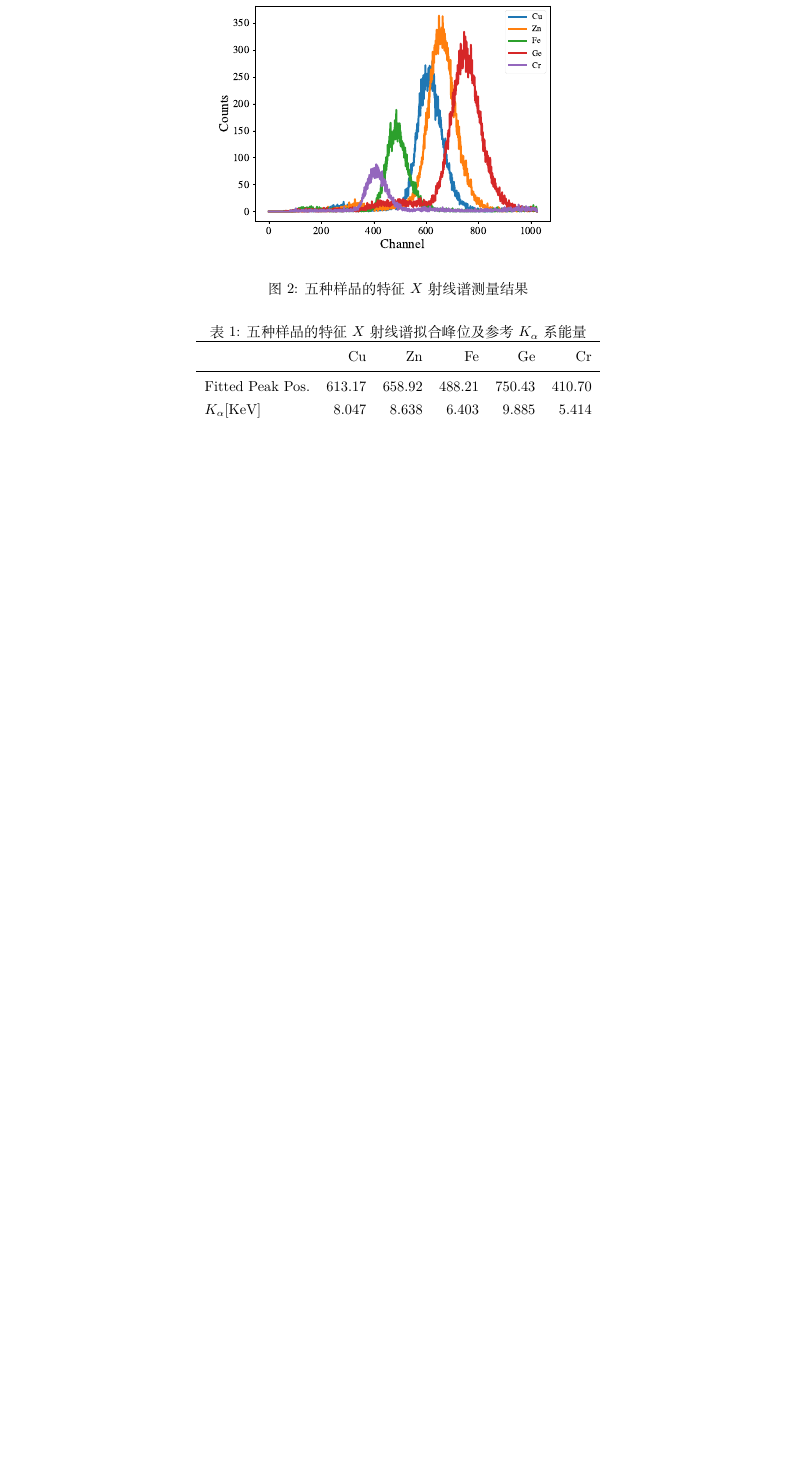
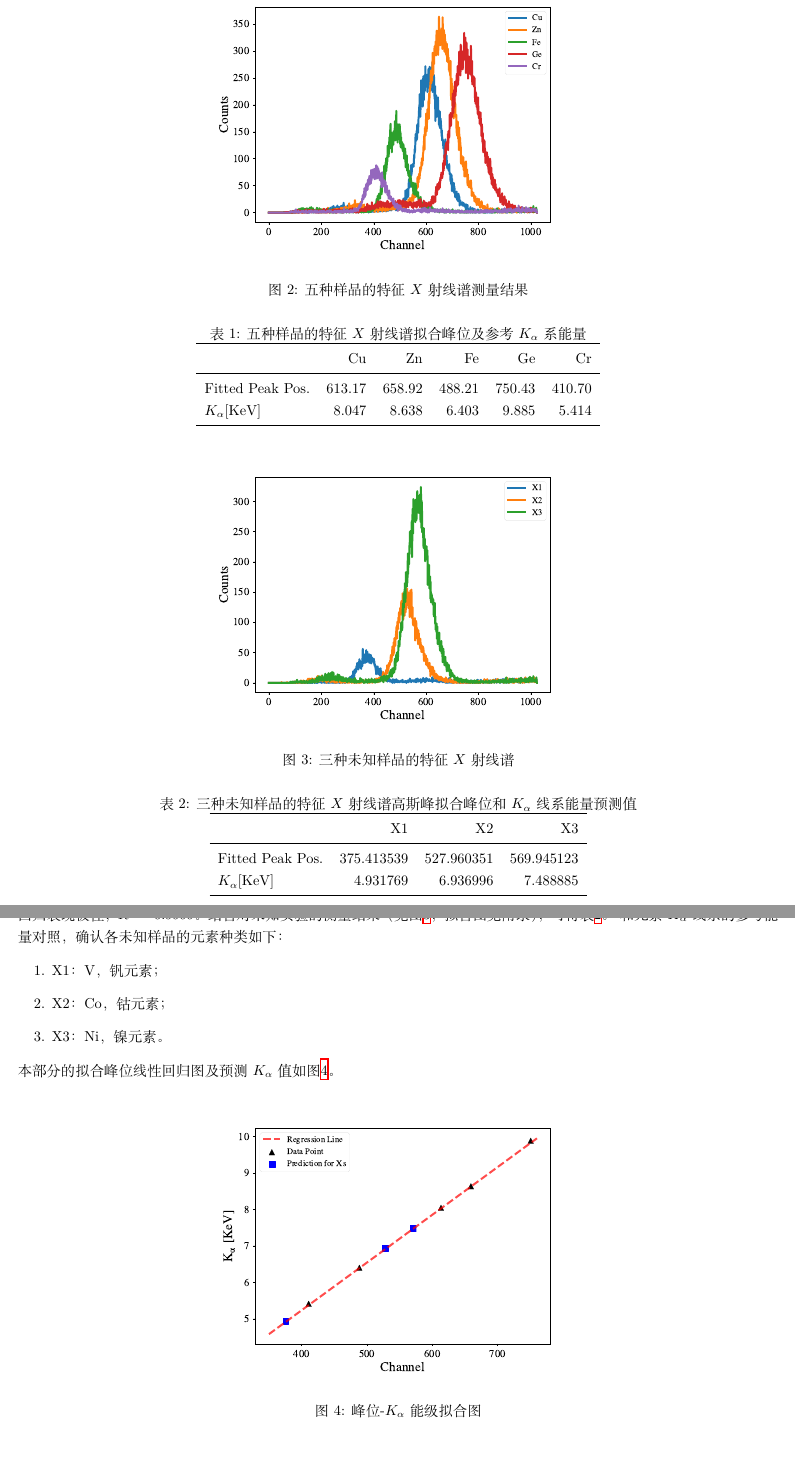
Before and after one commit to DickyChant/AdvNuclExp, a LaTeX paper (Exp1/Report/main.tex): part of page 4 of 9 before the commit and two parts of pages 4 and 5 of 10 after it, the two joined at a grey line, cut so that both start at the same text, the shorter picture padded with empty space. Compiled offline with XeLaTeX.

Commit message:
Done LinearReg1

```diff
--- a/Exp1/Report/main.tex
+++ b/Exp1/Report/main.tex
@@ -8,6 +8,7 @@
 \usepackage{graphicx}
 \usepackage{booktabs}
 \usepackage{appendix}
+\usepackage{hyperref}
 
 \renewcommand{\appendixpagename}{附录}
 
@@ -130,7 +131,37 @@ $n_1=1$,$n_2=2$。根据特征X射线的能量，可以辨认激发原子的原
     \begin{equation}
         E = 0.0131*\text{Ch} - 0.0030
     \end{equation}
-    回归表现极佳，$R^2=0.9999$。结合对未知实验的测量结果（见图
+    回归表现极佳，$R^2=0.9999$。结合对未知实验的测量结果（见图\ref{fig:Prediction}，拟合图见附录），可得表\ref{tab:Prediction}。
+    \begin{figure}[htbp]
+        \centering
+        \includegraphics[width=0.5\textwidth]{../plot/Prediction.pdf}
+        \caption{三种未知样品的特征$X$射线谱\label{fig:Prediction}}
+    \end{figure}
+    \begin{table}[htbp]
+        \centering
+        \caption{三种未知样品的特征$X$射线谱高斯峰拟合峰位和$K_\alpha$线系能量预测值\label{tab:Prediction}}
+        \begin{tabular}{lrrr}
+            \toprule
+            {} &          X1 &          X2 &          X3 \\
+            \midrule
+            Fitted Peak Pos. &  375.413539 &  527.960351 &  569.945123 \\
+            $K_\alpha[\si{KeV}]$ &    4.931769 &    6.936996 &    7.488885 \\
+            \bottomrule
+            \end{tabular}
+
+    \end{table}
+    和元素$K_\alpha$线系的参考能量对照，确认各未知样品的元素种类如下：
+    \begin{enumerate}
+        \item X1：V，钒元素；
+        \item X2：Co，钴元素；
+        \item X3：Ni，镍元素。
+    \end{enumerate}
+    本部分的拟合峰位线性回归图及预测$K_\alpha$值如图\ref{fig:LinearReg1}。
+    \begin{figure}[htbp]
+        \centering
+        \includegraphics[width=0.5\textwidth]{../plot/LinearReg1.pdf}
+        \caption{峰位-$K_\alpha$能级拟合图\label{fig:LinearReg1}}
+    \end{figure}
     \section{结论}
     \section{致谢}
     \clearpage
```
Also changed, not shown: Exp1/Report/tab2.tex (added, +8 -0 lines), Exp1/Report/main.pdf, Exp1/plot/55Fe.pdf, Exp1/plot/Absorption.pdf, Exp1/plot/Calibration.pdf, Exp1/plot/Fitted_10t.pdf, Exp1/plot/Fitted_2t.pdf, Exp1/plot/Fitted_4t.pdf, Exp1/plot/Fitted_6t.pdf, Exp1/plot/Fitted_8t.pdf, Exp1/plot/Fitted_Cr.pdf, Exp1/plot/Fitted_Cu.pdf, Exp1/plot/Fitted_Fe.pdf, Exp1/plot/Fitted_Ge.pdf, 9 more files, 5 other files.
